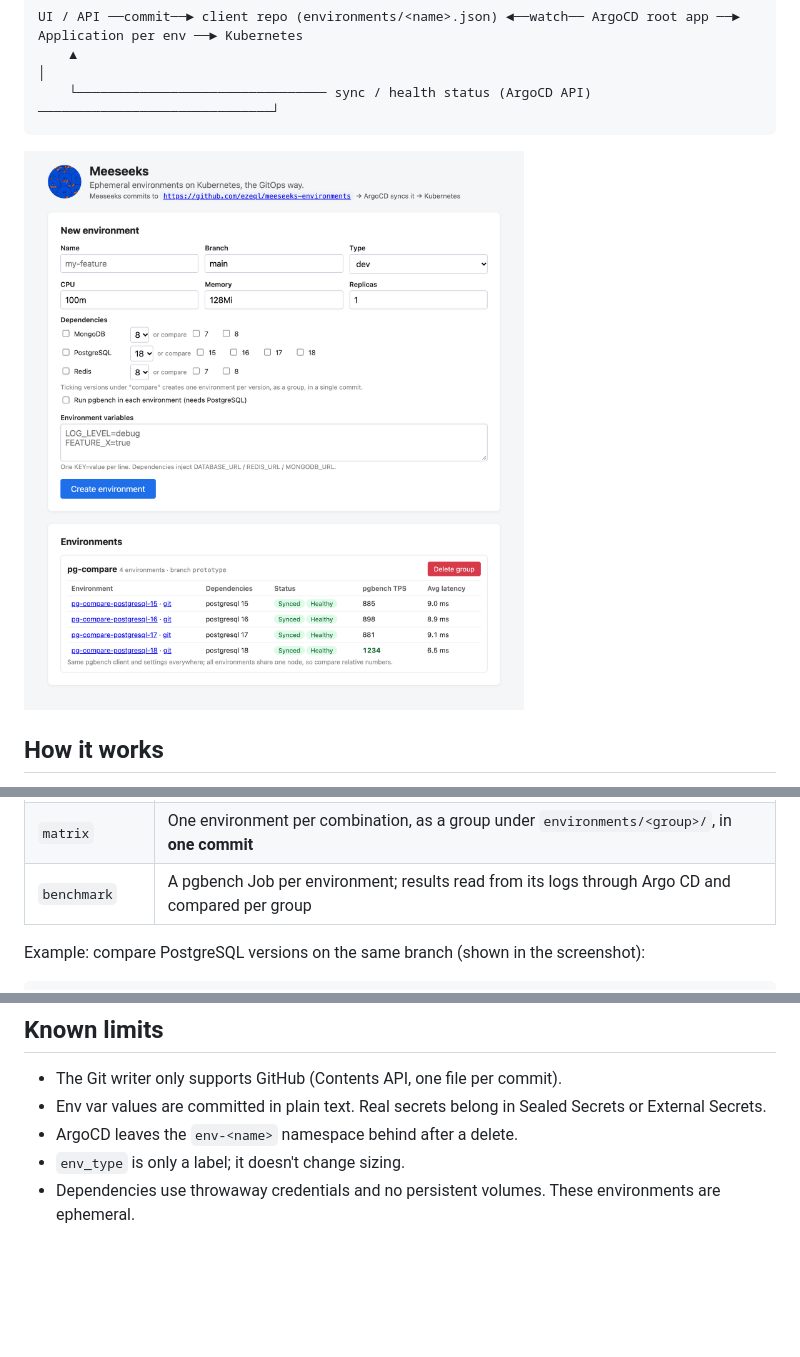
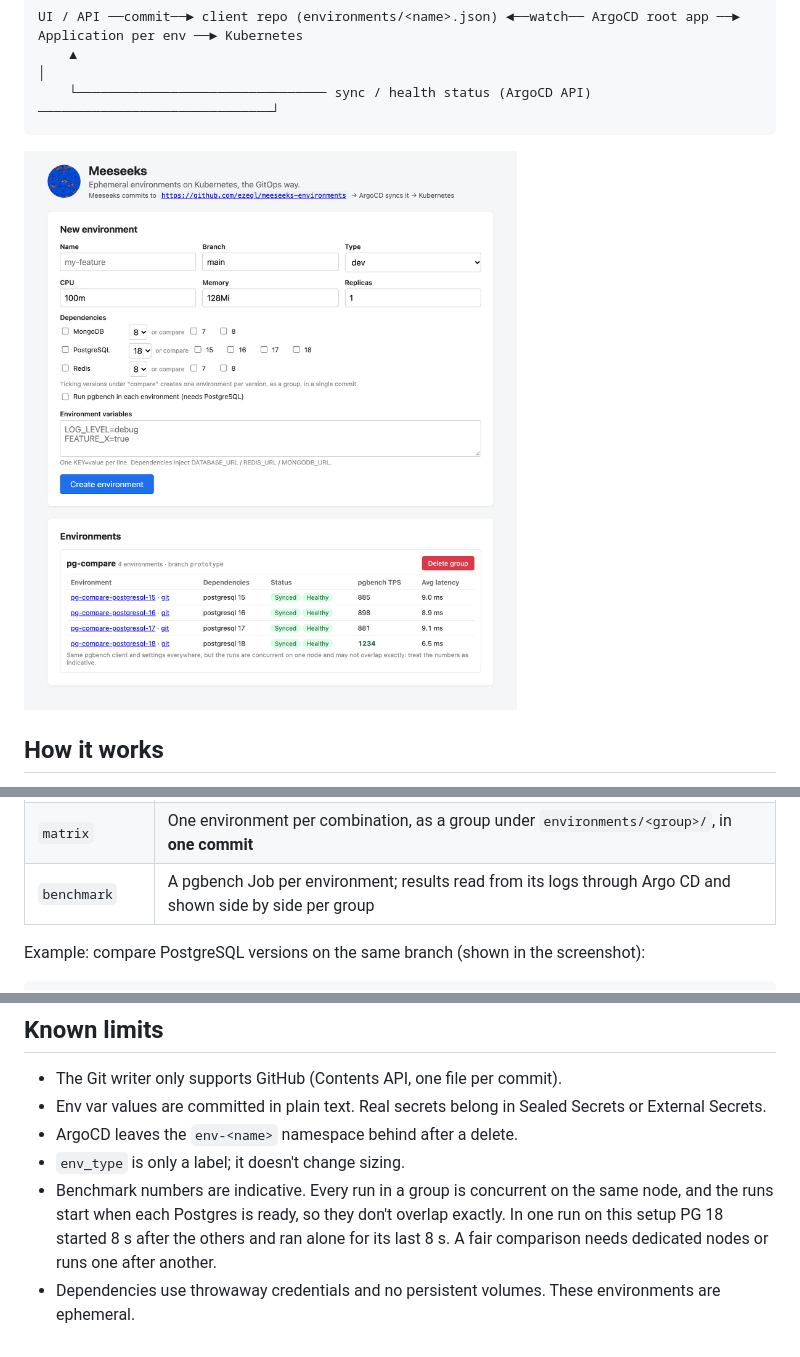
Before and after one commit to ezeql/meeseeks, a Markdown page: README.md, 3 parts joined by grey strips. Rendered like a GitHub page; pictures changed too: docs/ui.png; blank space fills up the shorter version.

Commit message:
Call benchmark results indicative; show "no result" instead of a stale "running"
Measured on the live pg-compare group: PG 18's run started 8 s after the
others and ran alone for its last 8 s, so concurrent runs on one node
don't make a fair comparison. The UI and README now say so.

A row without a pgbench summary shows "running…" only while the app is
Progressing; a failed Job or lost logs now show "no result".

Co-Authored-By: Claude Opus 5.5 <noreply@anthropic.com>

```diff
--- a/README.md
+++ b/README.md
@@ -36,7 +36,7 @@ What a request turns into, inside each committed `Application`:
 | `env_type` | `env-type` label (`dev`, `staging`, `prod`) |
 | `versions` | Kustomize image override per dependency (PostgreSQL 15–18, Redis 7–8, MongoDB 7–8) |
 | `matrix` | One environment per combination, as a group under `environments/<group>/`, in **one commit** |
-| `benchmark` | A pgbench Job per environment; results read from its logs through Argo CD and compared per group |
+| `benchmark` | A pgbench Job per environment; results read from its logs through Argo CD and shown side by side per group |
 
 Example: compare PostgreSQL versions on the same branch (shown in the screenshot):
 
@@ -111,4 +111,8 @@ make docker-run  # run it against the local ArgoCD
 - Env var values are committed in plain text. Real secrets belong in Sealed Secrets or External Secrets.
 - ArgoCD leaves the `env-<name>` namespace behind after a delete.
 - `env_type` is only a label; it doesn't change sizing.
+- Benchmark numbers are indicative. Every run in a group is concurrent on the same node, and the
+  runs start when each Postgres is ready, so they don't overlap exactly. In one run on this setup
+  PG 18 started 8 s after the others and ran alone for its last 8 s. A fair comparison needs
+  dedicated nodes or runs one after another.
 - Dependencies use throwaway credentials and no persistent volumes. These environments are ephemeral.
```
Also changed, not shown: 1 other file.
